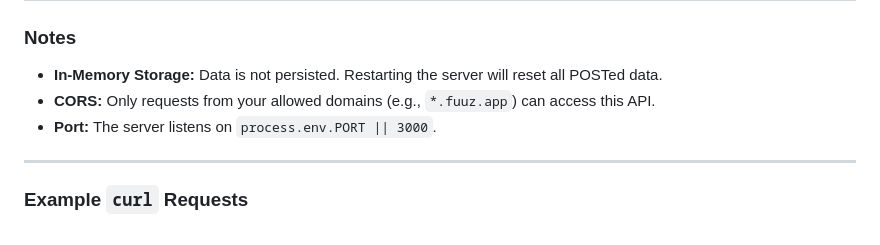
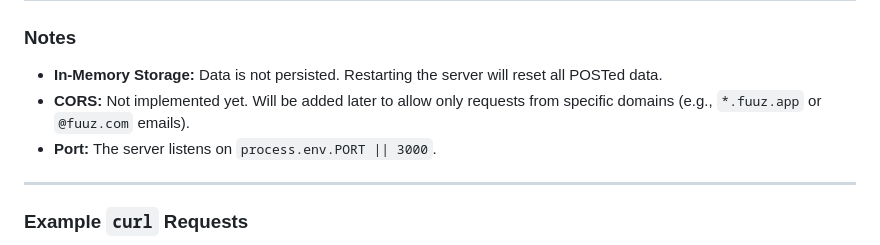
Before and after one commit to RGann34/Fake-Manufacturing-Data-API, a Markdown page: README.md, the part around the change. Rendered like a GitHub page.

```diff
--- a/README.md
+++ b/README.md
@@ -264,8 +264,9 @@ All unsupported HTTP methods return **405 Method Not Allowed**:
 ### Notes
 
 * **In-Memory Storage:** Data is not persisted. Restarting the server will reset all POSTed data.
-* **CORS:** Only requests from your allowed domains (e.g., `*.fuuz.app`) can access this API.
+* **CORS:** Not implemented yet. Will be added later to allow only requests from specific domains (e.g., `*.fuuz.app` or `@fuuz.com` emails).
 * **Port:** The server listens on `process.env.PORT || 3000`.
+
 
 ---
 
```
